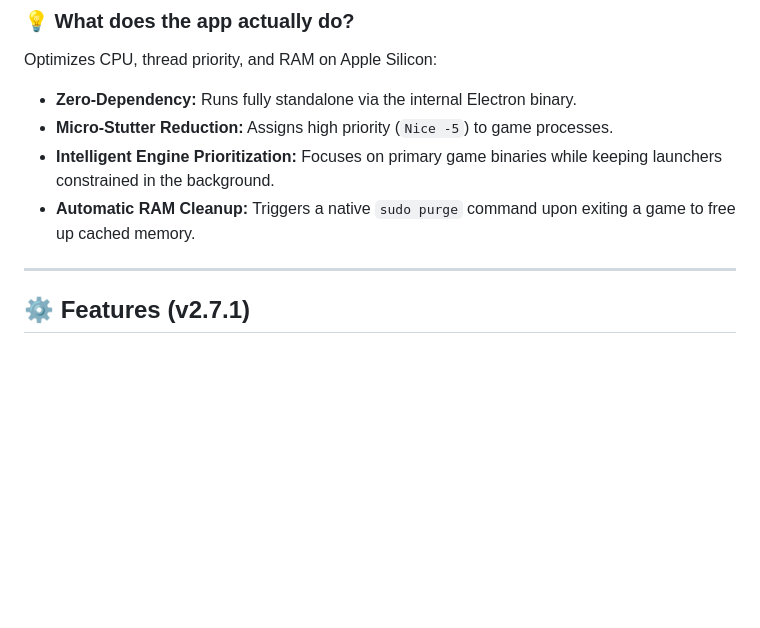
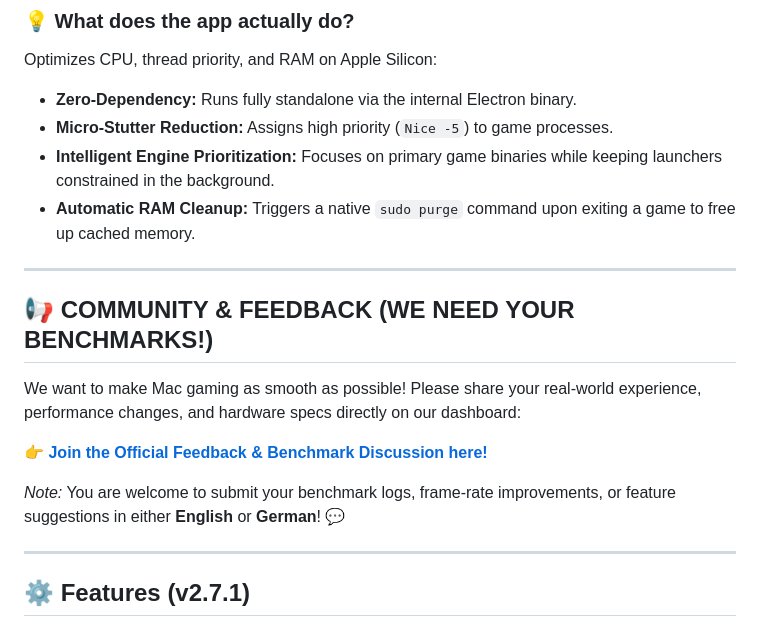
Before and after one commit to flashi/mac-gaming-booster, a Markdown page: README.md, the part around the change. GitHub-like rendering; blank space fills up the shorter version.

```diff
--- a/README.md
+++ b/README.md
@@ -15,6 +15,16 @@ Optimizes CPU, thread priority, and RAM on Apple Silicon:
 - **Micro-Stutter Reduction:** Assigns high priority (`Nice -5`) to game processes.
 - **Intelligent Engine Prioritization:** Focuses on primary game binaries while keeping launchers constrained in the background.
 - **Automatic RAM Cleanup:** Triggers a native `sudo purge` command upon exiting a game to free up cached memory.
+
+---
+
+## 📢 COMMUNITY & FEEDBACK (WE NEED YOUR BENCHMARKS!)
+
+We want to make Mac gaming as smooth as possible! Please share your real-world experience, performance changes, and hardware specs directly on our dashboard:
+
+👉 **[Join the Official Feedback & Benchmark Discussion here!](https://github.com/flashi/mac-gaming-booster/discussions/2)**
+
+*Note:* You are welcome to submit your benchmark logs, frame-rate improvements, or feature suggestions in either **English** or **German**! 💬
 
 ---
 
```
